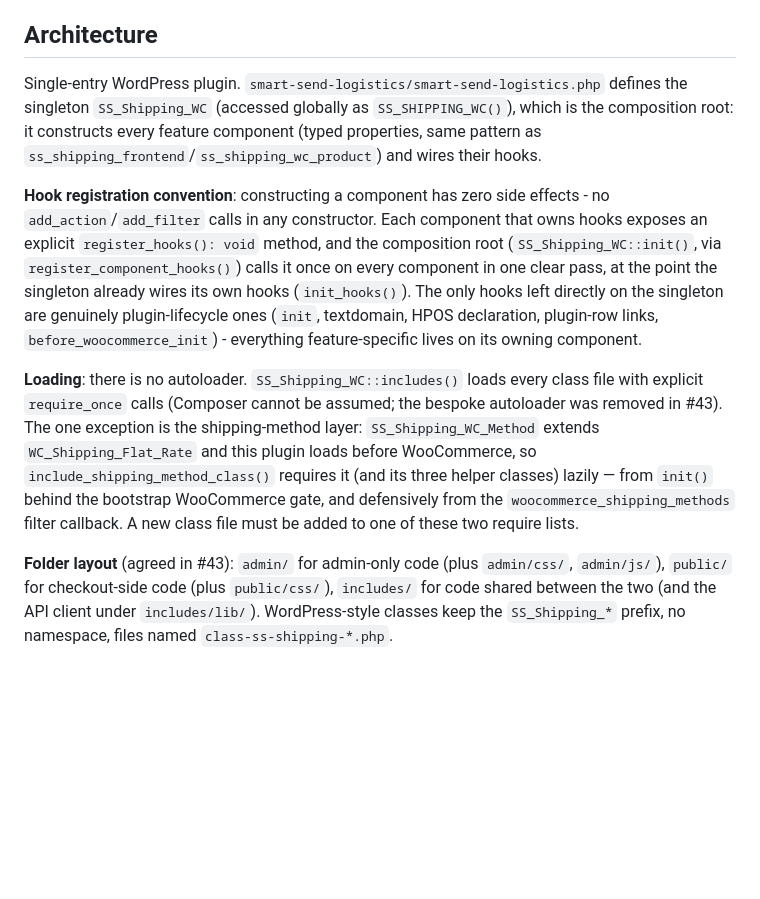
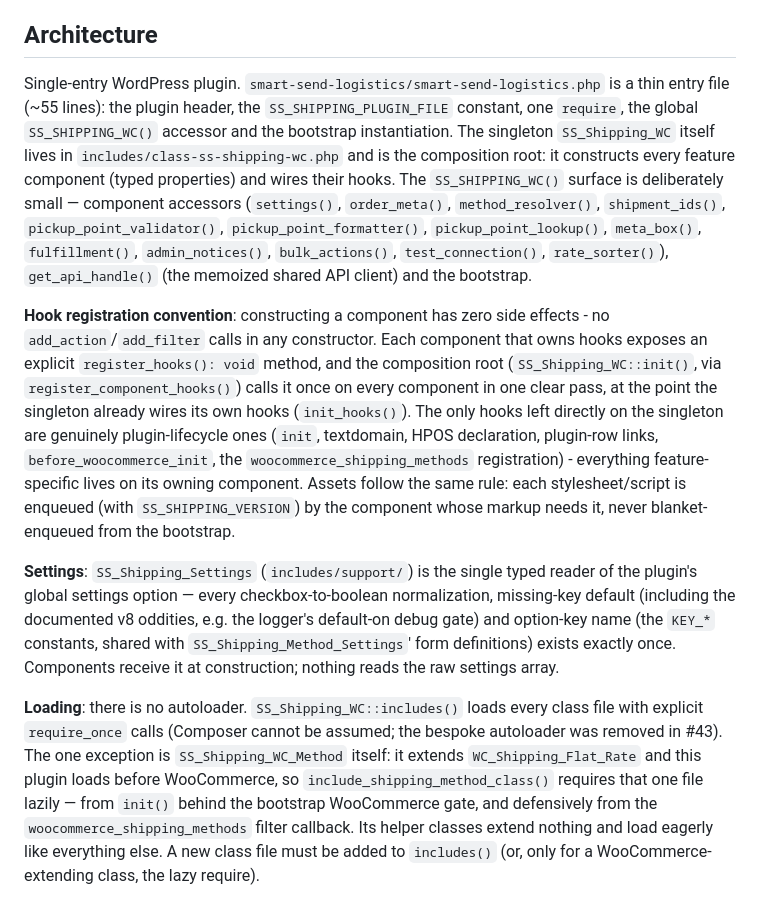
Before and after one commit to smartsendio/woocommerce, a Markdown page: CLAUDE.md, the part around one of its changes. GitHub-like rendering; blank space fills up the shorter version.

```diff
--- a/CLAUDE.md
+++ b/CLAUDE.md
@@ -39,11 +39,11 @@ To point the plugin at Smart Send's sandbox API instead of production, use the `
 
 ## Architecture
 
-Single-entry WordPress plugin. `smart-send-logistics/smart-send-logistics.php` defines the singleton `SS_Shipping_WC` (accessed globally as `SS_SHIPPING_WC()`), which is the composition root: it constructs every feature component (typed properties, same pattern as `ss_shipping_frontend`/`ss_shipping_wc_product`) and wires their hooks.
+Single-entry WordPress plugin. `smart-send-logistics/smart-send-logistics.php` is a thin entry file (~55 lines): the plugin header, the `SS_SHIPPING_PLUGIN_FILE` constant, one `require`, the global `SS_SHIPPING_WC()` accessor and the bootstrap instantiation. The singleton `SS_Shipping_WC` itself lives in `includes/class-ss-shipping-wc.php` and is the composition root: it constructs every feature component (typed properties) and wires their hooks. The `SS_SHIPPING_WC()` surface is deliberately small — component accessors (`settings()`, `order_meta()`, `method_resolver()`, `shipment_ids()`, `pickup_point_validator()`, `pickup_point_formatter()`, `pickup_point_lookup()`, `meta_box()`, `fulfillment()`, `admin_notices()`, `bulk_actions()`, `test_connection()`, `rate_sorter()`), `get_api_handle()` (the memoized shared API client) and the bootstrap.
 
-**Hook registration convention**: constructing a component has zero side effects - no `add_action`/`add_filter` calls in any constructor. Each component that owns hooks exposes an explicit `register_hooks(): void` method, and the composition root (`SS_Shipping_WC::init()`, via `register_component_hooks()`) calls it once on every component in one clear pass, at the point the singleton already wires its own hooks (`init_hooks()`). The only hooks left directly on the singleton are genuinely plugin-lifecycle ones (`init`, textdomain, HPOS declaration, plugin-row links, `before_woocommerce_init`) - everything feature-specific lives on its owning component.
+**Hook registration convention**: constructing a component has zero side effects - no `add_action`/`add_filter` calls in any constructor. Each component that owns hooks exposes an explicit `register_hooks(): void` method, and the composition root (`SS_Shipping_WC::init()`, via `register_component_hooks()`) calls it once on every component in one clear pass, at the point the singleton already wires its own hooks (`init_hooks()`). The only hooks left directly on the singleton are genuinely plugin-lifecycle ones (`init`, textdomain, HPOS declaration, plugin-row links, `before_woocommerce_init`, the `woocommerce_shipping_methods` registration) - everything feature-specific lives on its owning component. Assets follow the same rule: each stylesheet/script is enqueued (with `SS_SHIPPING_VERSION`) by the component whose markup needs it, never blanket-enqueued from the bootstrap.
 
-**Loading**: there is no autoloader. `SS_Shipping_WC::includes()` loads every class file with explicit `require_once` calls (Composer cannot be assumed; the bespoke autoloader was removed in #43). The one exception is the shipping-method layer: `SS_Shipping_WC_Method` extends `WC_Shipping_Flat_Rate` and this plugin loads before WooCommerce, so `include_shipping_method_class()` requires it (and its three helper classes) lazily — from `init()` behind the bootstrap WooCommerce gate, and defensively from the `woocommerce_shipping_methods` filter callback. A new class file must be added to one of these two require lists.
+**Settings**: `SS_Shipping_Settings` (`includes/support/`) is the single typed reader of the plugin's global settings option — every checkbox-to-boolean normalization, missing-key default (including the documented v8 oddities, e.g. the logger's default-on debug gate) and option-key name (the `KEY_*` constants, shared with `SS_Shipping_Method_Settings`' form definitions) exists exactly once. Components receive it at construction; nothing reads the raw settings array.
 
-**Folder layout** (agreed in #43): `admin/` for admin-only code (plus `admin/css/`, `admin/js/`), `public/` for checkout-side code (plus `public/css/`), `includes/` for code shared between the two (and the API client under `includes/lib/`). WordPress-style classes keep the `SS_Shipping_*` prefix, no namespace, files named `class-ss-shipping-*.php`.
+**Loading**: there is no autoloader. `SS_Shipping_WC::includes()` loads every class file with explicit `require_once` calls (Composer cannot be assumed; the bespoke autoloader was removed in #43). The one exception is `SS_Shipping_WC_Method` itself: it extends `WC_Shipping_Flat_Rate` and this plugin loads before WooCommerce, so `include_shipping_method_class()` requires that one file lazily — from `init()` behind the bootstrap WooCommerce gate, and defensively from the `woocommerce_shipping_methods` filter callback. Its helper classes extend nothing and load eagerly like everything else. A new class file must be added to `includes()` (or, only for a WooCommerce-extending class, the lazy require).
 
```
Also changed, not shown: other parts of CLAUDE.md (+32 -14 lines).
